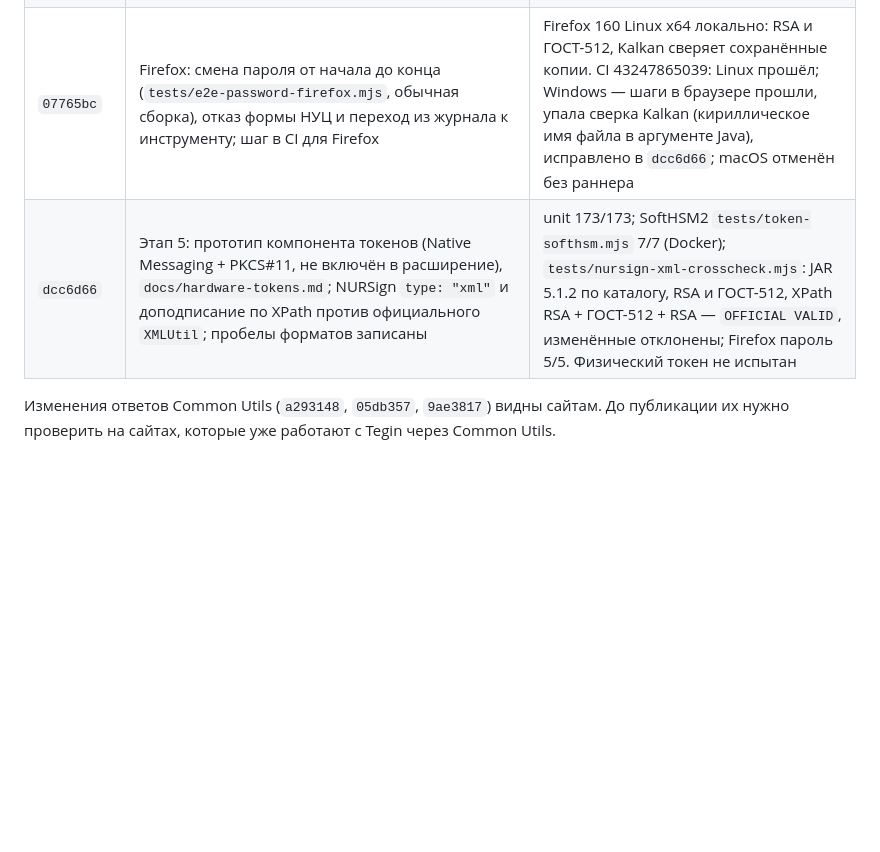
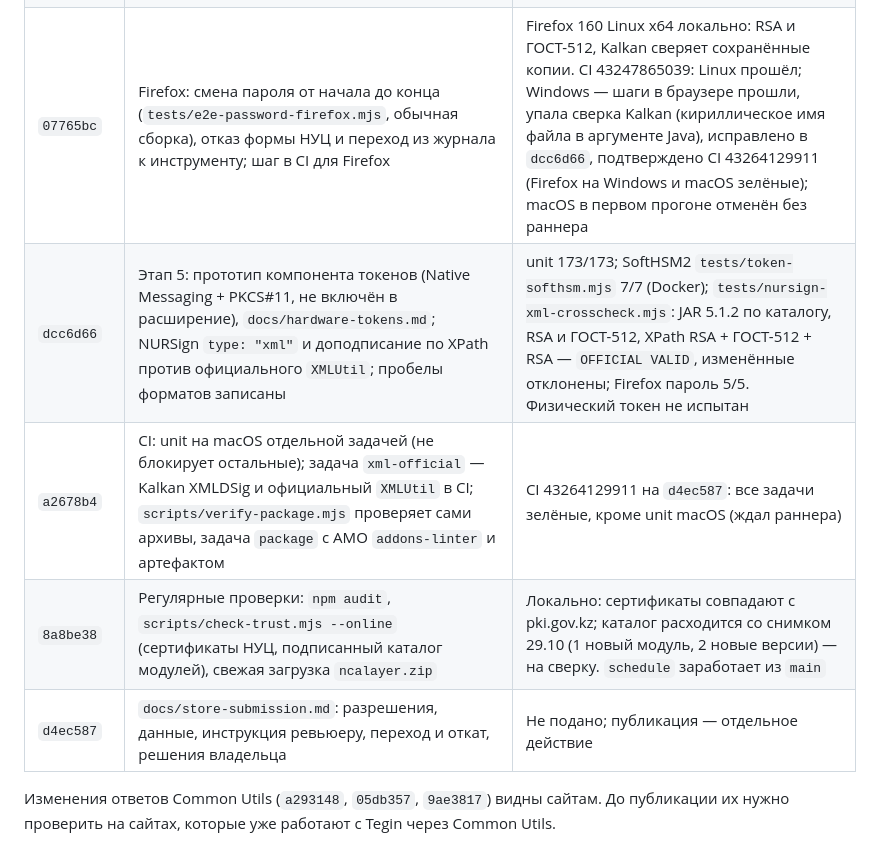
Before and after one commit to WHYbivatel/ecp_sign, a Markdown page: docs/release-log.md, the part around the change. Drawn GitHub-style; blank space fills up the shorter version.

Commit message:
release-log, matrix: a2678b4, 8a8be38, d4ec587; Firefox password step green in CI on Windows, macOS, Linux
Co-authored-by: Cursor <cursoragent@cursor.com>

```diff
--- a/docs/release-log.md
+++ b/docs/release-log.md
@@ -41,8 +41,11 @@
 | `899f457` | Инструмент «Сменить пароль ключа» в окне расширения: копия `.p12` с новым паролем, исходный файл не меняется, правило пароля NCALayer, самопроверка копии, показ прежней и новой защиты. Запросы страницы НУЦ `browseKeyStore`/`changePassword` — отказ `400` со ссылкой на инструмент. Исправлено двойное кодирование `friendlyName` в `.p12` выпуска и двойное декодирование имён BMPString | unit 161/161, E2E Chromium 45/45, отзыв 9/9, выпуск 10/10; Kalkan `tests/kalkan-password.mjs` 12/12, `kalkan-issuance` 14/14, `kalkan-pkcs12` 12/12; официальный Applet 0.4.10 `tests/ncalayer-password-reference.mjs` 8/8. Firefox для сценария не прогонялся |
 | `09a14d8` | Результат проверки CAdES-LT/LTA: блок с вложенными сертификатами, OCSP и CRL; каждая архивная метка — номер, время, служба, хеш, что учтено индексом, текущий статус сертификата службы меток. Статус отзыва на момент меток: «не вычислялся» (`historical.computed: false`). Продление архивной метки — отдельный пункт, ГОСТ отключён | unit 166/166 (`tests/verification-text.test.js`: отчёты на синтетических LT и LTA, защитный тест против подтверждённого исторического статуса); E2E с живыми метками НУЦ (`NCA_LIVE_TSP=1`) |
 | `6d06681` | «Сменить пароль ключа»: отмена кнопкой и Esc (Worker завершается, файла нет, пароли стёрты), отменённый выбор файла не сбрасывает ключ, ссылка отзывается при закрытии; после отказа формы НУЦ журнал во всплывающем окне предлагает инструмент; сверка формы НУЦ по шагам | E2E Chromium 45/45 (RSA и ГОСТ-512); Kalkan `tests/kalkan-password.mjs` 12/12; Applet 0.4.10 `tests/ncalayer-password-reference.mjs` 8/8. Firefox не прогонялся |
-| `07765bc` | Firefox: смена пароля от начала до конца (`tests/e2e-password-firefox.mjs`, обычная сборка), отказ формы НУЦ и переход из журнала к инструменту; шаг в CI для Firefox | Firefox 160 Linux x64 локально: RSA и ГОСТ-512, Kalkan сверяет сохранённые копии. CI 43247865039: Linux прошёл; Windows — шаги в браузере прошли, упала сверка Kalkan (кириллическое имя файла в аргументе Java), исправлено в `dcc6d66`; macOS отменён без раннера |
+| `07765bc` | Firefox: смена пароля от начала до конца (`tests/e2e-password-firefox.mjs`, обычная сборка), отказ формы НУЦ и переход из журнала к инструменту; шаг в CI для Firefox | Firefox 160 Linux x64 локально: RSA и ГОСТ-512, Kalkan сверяет сохранённые копии. CI 43247865039: Linux прошёл; Windows — шаги в браузере прошли, упала сверка Kalkan (кириллическое имя файла в аргументе Java), исправлено в `dcc6d66`, подтверждено CI 43264129911 (Firefox на Windows и macOS зелёные); macOS в первом прогоне отменён без раннера |
 | `dcc6d66` | Этап 5: прототип компонента токенов (Native Messaging + PKCS#11, не включён в расширение), `docs/hardware-tokens.md`; NURSign `type: "xml"` и доподписание по XPath против официального `XMLUtil`; пробелы форматов записаны | unit 173/173; SoftHSM2 `tests/token-softhsm.mjs` 7/7 (Docker); `tests/nursign-xml-crosscheck.mjs`: JAR 5.1.2 по каталогу, RSA и ГОСТ-512, XPath RSA + ГОСТ-512 + RSA — `OFFICIAL VALID`, изменённые отклонены; Firefox пароль 5/5. Физический токен не испытан |
+| `a2678b4` | CI: unit на macOS отдельной задачей (не блокирует остальные); задача `xml-official` — Kalkan XMLDSig и официальный `XMLUtil` в CI; `scripts/verify-package.mjs` проверяет сами архивы, задача `package` с AMO `addons-linter` и артефактом | CI 43264129911 на `d4ec587`: все задачи зелёные, кроме unit macOS (ждал раннера) |
+| `8a8be38` | Регулярные проверки: `npm audit`, `scripts/check-trust.mjs --online` (сертификаты НУЦ, подписанный каталог модулей), свежая загрузка `ncalayer.zip` | Локально: сертификаты совпадают с pki.gov.kz; каталог расходится со снимком 29.10 (1 новый модуль, 2 новые версии) — на сверку. `schedule` заработает из `main` |
+| `d4ec587` | `docs/store-submission.md`: разрешения, данные, инструкция ревьюеру, переход и откат, решения владельца | Не подано; публикация — отдельное действие |
 
 Изменения ответов Common Utils (`a293148`, `05db357`, `9ae3817`) видны сайтам. До публикации их
 нужно проверить на сайтах, которые уже работают с Tegin через Common Utils.
```
Also changed, not shown: docs/support-matrix.md (+3 -3 lines).
